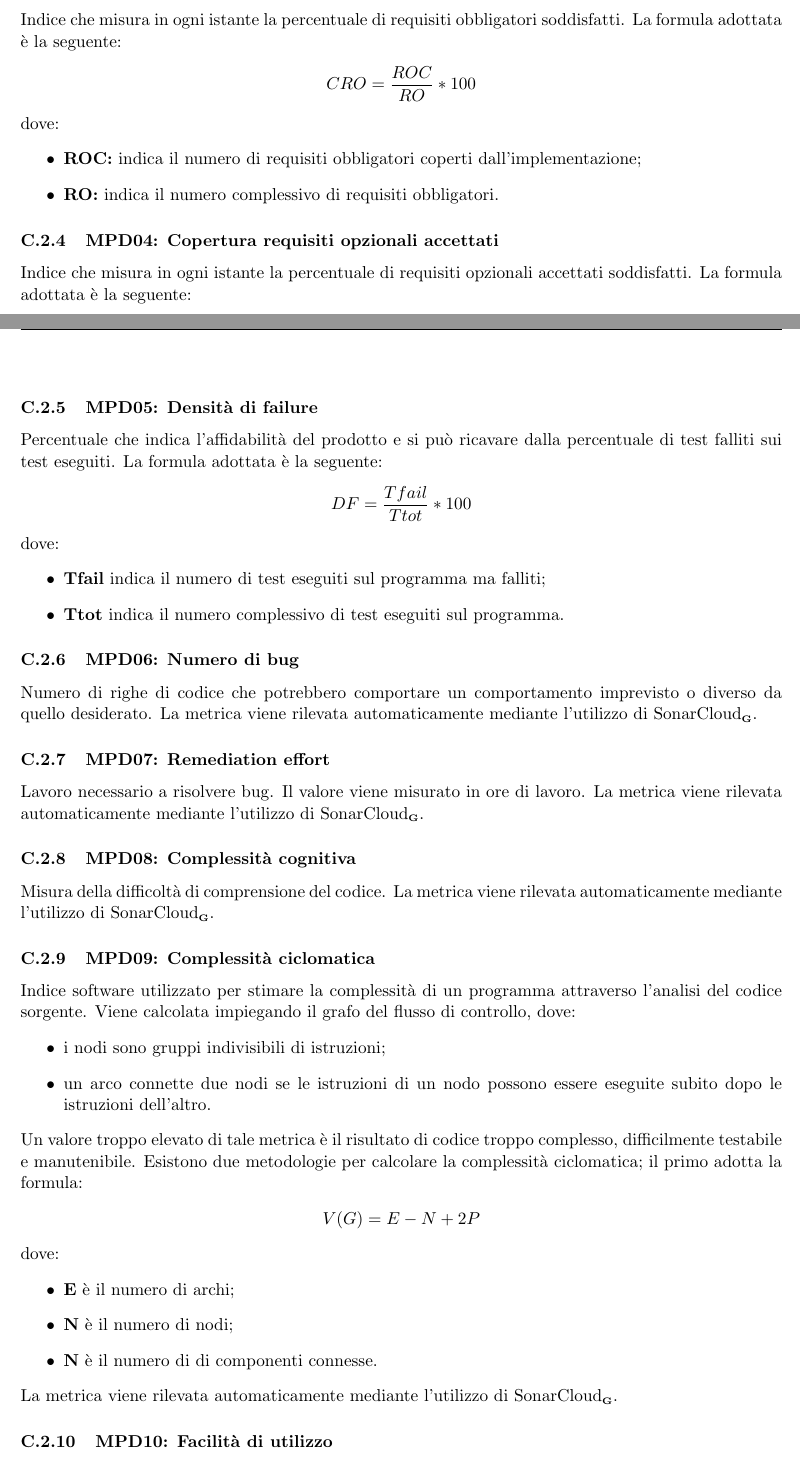
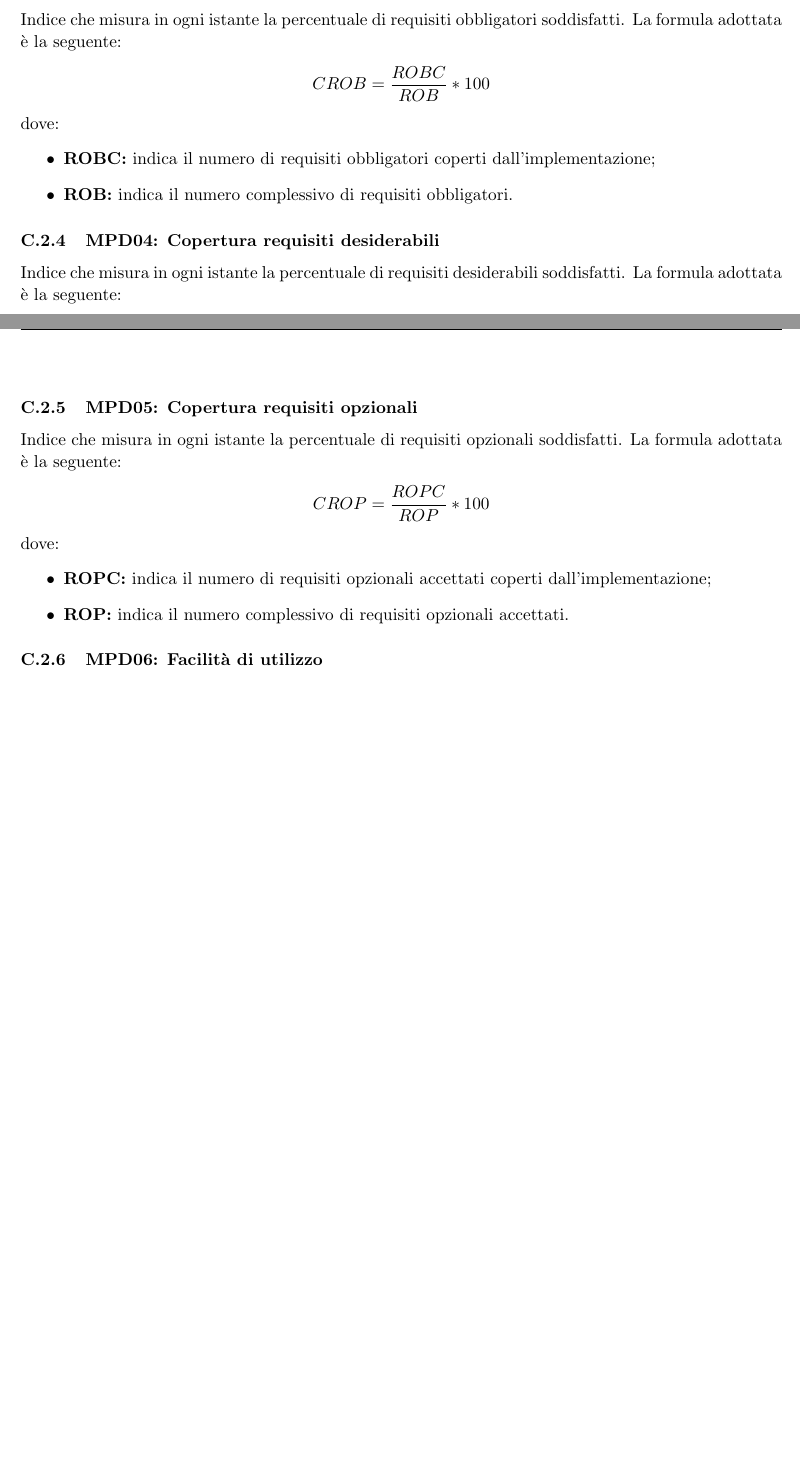
Before and after one commit to Yakuzaishi-SWE/docs, a LaTeX document (src/norme_di_progetto/norme_di_progetto.tex, which reads src/norme_di_progetto/sezioni/metriche_qualita.tex): two parts of pages 52 and 53 of 55 before the commit and two parts of pages 52 and 53 of 53 after it, joined at a grey line, cut so that both start at the same text, the shorter picture padded with empty space. Compiled offline with pdfLaTeX.

Commit message:
fix metriche

```diff
--- a/src/norme_di_progetto/sezioni/metriche_qualita.tex
+++ b/src/norme_di_progetto/sezioni/metriche_qualita.tex
@@ -106,15 +106,15 @@ Il controllo ortografico viene eseguito secondo quanto descritto in \ref{verific
 Indice che misura in ogni istante la percentuale di requisiti obbligatori soddisfatti.
 La formula adottata è la seguente:
 \begin{center}
-    $CRO = \displaystyle \frac{ROC}{RO}*100$
+    $CROB = \displaystyle \frac{ROBC}{ROB}*100$
 \end{center}
 dove:
 \begin{itemize}
-    \item \textbf{ROC:} indica il numero di requisiti obbligatori coperti dall'implementazione;
-    \item \textbf{RO:} indica il numero complessivo di requisiti obbligatori.
+    \item \textbf{ROBC:} indica il numero di requisiti obbligatori coperti dall'implementazione;
+    \item \textbf{ROB:} indica il numero complessivo di requisiti obbligatori.
 \end{itemize}
 
-\subsubsection{MPD04: Copertura requisiti opzionali accettati}
-Indice che misura in ogni istante la percentuale di requisiti opzionali accettati soddisfatti.
+\subsubsection{MPD04: Copertura requisiti desiderabili}
+Indice che misura in ogni istante la percentuale di requisiti desiderabili soddisfatti.
 La formula adottata è la seguente:
 \begin{center}
@@ -127,49 +127,17 @@ dove:
 \end{itemize}
 
-\subsubsection{MPD05: Densità di failure}
-Percentuale che indica l'affidabilità del prodotto e si può ricavare dalla percentuale di test falliti sui test eseguiti.
+\subsubsection{MPD05: Copertura requisiti opzionali}
+Indice che misura in ogni istante la percentuale di requisiti opzionali soddisfatti.
 La formula adottata è la seguente:
 \begin{center}
-    $DF = \displaystyle \frac{Tfail}{Ttot}*100$
+    $CROP = \displaystyle \frac{ROPC}{ROP}*100$
 \end{center}
 dove:
 \begin{itemize}
-    \item \textbf{Tfail} indica il numero di test eseguiti sul programma ma falliti;
-    \item \textbf{Ttot} indica il numero complessivo di test eseguiti sul programma.
+    \item \textbf{ROPC:} indica il numero di requisiti opzionali accettati coperti dall'implementazione;
+    \item \textbf{ROP:} indica il numero complessivo di requisiti opzionali accettati.
 \end{itemize}
 
-\subsubsection{MPD06: Numero di bug}
-Numero di righe di codice che potrebbero comportare un comportamento imprevisto o diverso da quello desiderato.
-La metrica viene rilevata automaticamente mediante l’utilizzo di {SonarCloud}\glo.
-
-\subsubsection{MPD07: Remediation effort}
-Lavoro necessario a risolvere bug. Il valore viene misurato in ore di lavoro.
-La metrica viene rilevata automaticamente mediante l’utilizzo di {SonarCloud}\glo.
-
-\subsubsection{MPD08: Complessità cognitiva}
-Misura della difficoltà di comprensione del codice.
-La metrica viene rilevata automaticamente mediante l’utilizzo di {SonarCloud}\glo.
-
-\subsubsection{MPD09: Complessità ciclomatica}
-Indice software utilizzato per stimare la complessità di un programma attraverso l’analisi del codice sorgente.
-Viene calcolata impiegando il grafo del flusso di controllo, dove:
-\begin{itemize}
-    \item i nodi sono gruppi indivisibili di istruzioni;
-    \item un arco connette due nodi se le istruzioni di un nodo possono essere eseguite subito dopo le istruzioni dell’altro.
-\end{itemize}
-Un valore troppo elevato di tale metrica è il risultato di codice troppo complesso, difficilmente testabile e manutenibile.
-Esistono due metodologie per calcolare la complessità ciclomatica; il primo adotta la formula:
-\begin{center}
-    $V(G) = \displaystyle E - N + 2P$
-\end{center}
-dove:
-\begin{itemize}
-    \item \textbf{E} è il numero di archi;
-    \item \textbf{N} è il numero di nodi;
-    \item \textbf{N} è il numero di di componenti connesse.
-\end{itemize}
-La metrica viene rilevata automaticamente mediante l’utilizzo di {SonarCloud}\glo.
-
-\subsubsection{MPD10: Facilità di utilizzo}
+\subsubsection{MPD06: Facilità di utilizzo}
 Numero di click necessari con cui l'utente raggiunge la funzionalità cercata.
 
@@ -182 +143,0 @@ Tempo medio impiegato dal software per rispondere a una richiesta utente o svolg
-\subsubsection{MPD13: Numero di code smell}
```
Also changed, not shown: src/norme_di_progetto/sezioni/metriche_qualita.tex (64 more changed lines).
